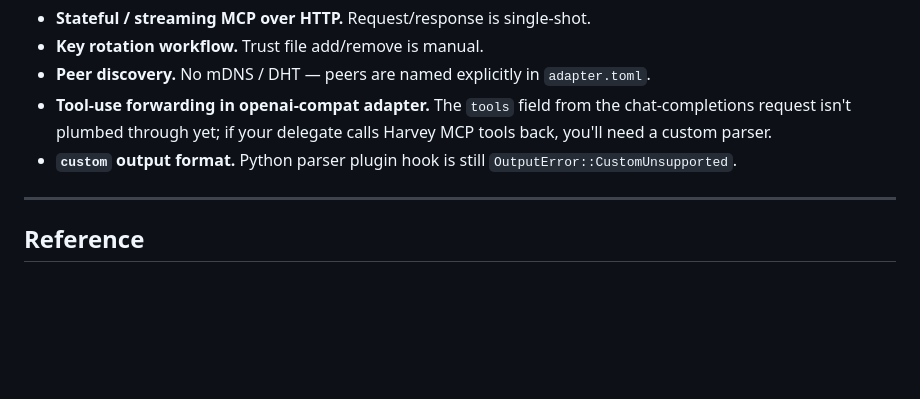
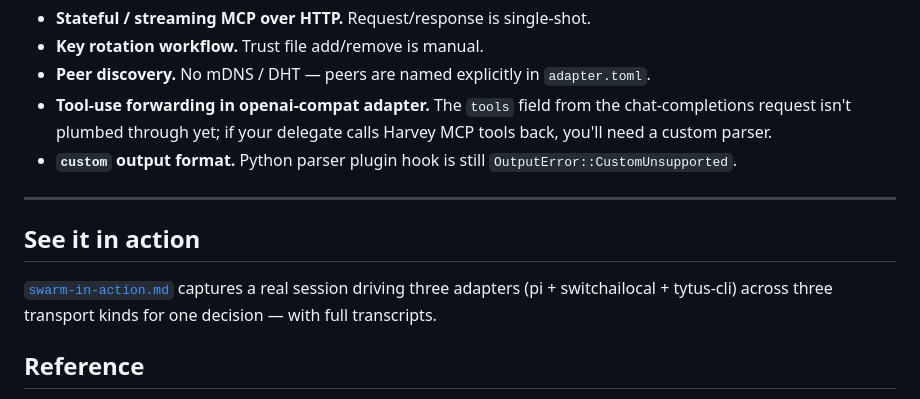
Before and after one commit to makakoo/makakoo-os, a Markdown page: docs/agents/bring-your-own-agent.md, the part around the change. Rendered like a GitHub page; blank space fills up the shorter version.

```diff
--- a/docs/agents/bring-your-own-agent.md
+++ b/docs/agents/bring-your-own-agent.md
@@ -274,6 +274,12 @@ a silent security regression.
 
 ---
 
+## See it in action
+
+[`swarm-in-action.md`](swarm-in-action.md) captures a real session
+driving three adapters (pi + switchailocal + tytus-cli) across three
+transport kinds for one decision — with full transcripts.
+
 ## Reference
 
 - **v0.6 sprint spec:** `development/sprints/MAKAKOO-OS-V0.6-AGENTIC-PLUG/SPRINT.md`
```
Also changed, not shown: docs/agents/swarm-in-action.md (added, +146 -0 lines).
